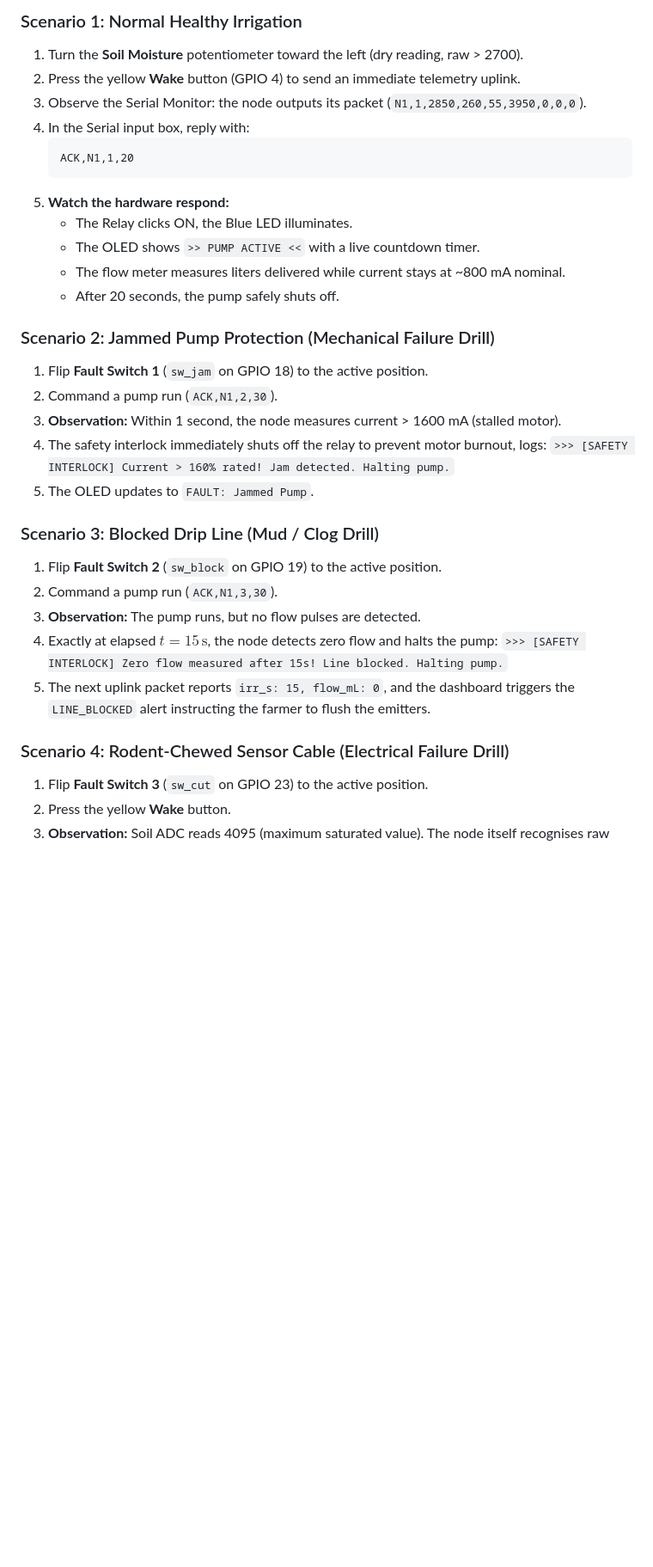
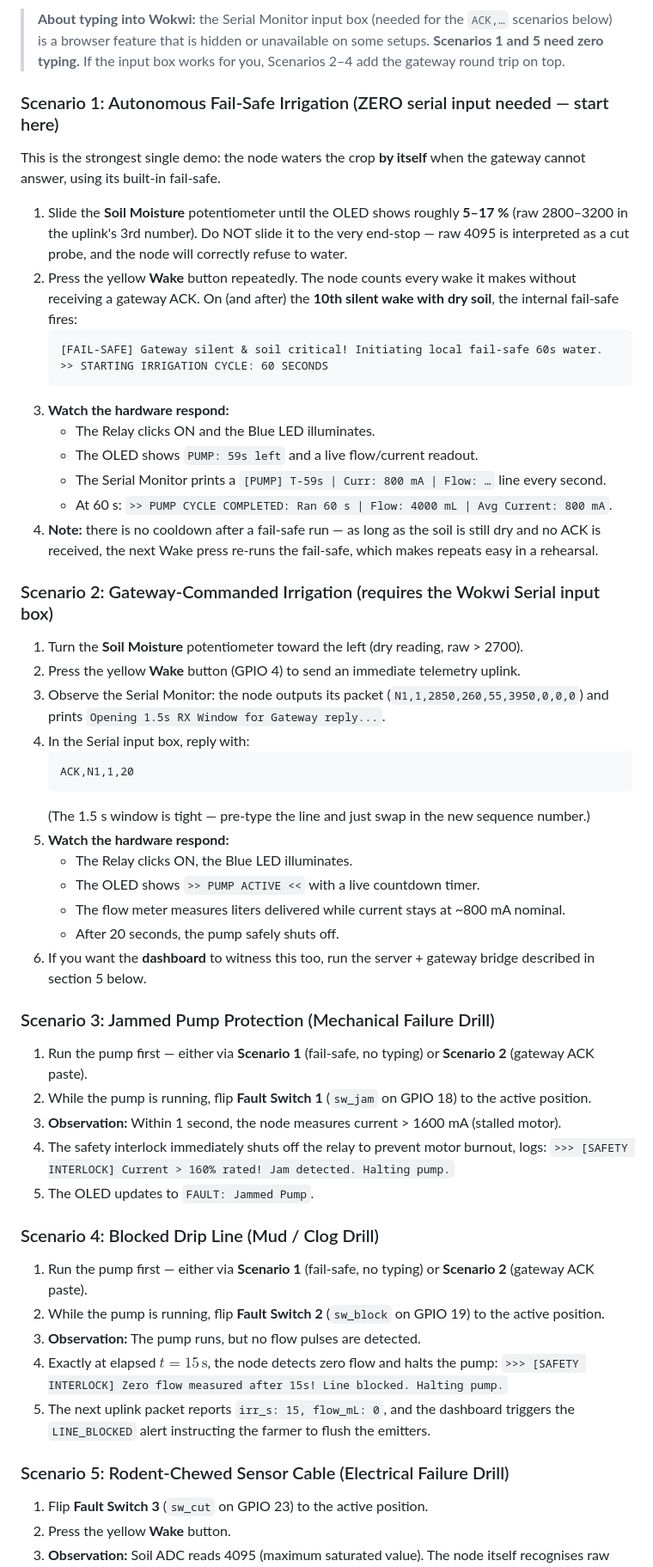
Before and after one commit to zoecyber001/smart-farm-prototype, a Markdown page: farm_ai/wokwi/README.md, the part around one of its changes. Shown at 86% size. Drawn GitHub-style; blank space fills up the shorter version.

````diff
--- a/farm_ai/wokwi/README.md
+++ b/farm_ai/wokwi/README.md
@@ -79,35 +103,54 @@ Here is how to showcase the system's fault-tolerance and agronomic intelligence
 
-### Scenario 1: Normal Healthy Irrigation
+> **About typing into Wokwi:** the Serial Monitor input box (needed for the `ACK,…` scenarios below) is a browser feature that is hidden or unavailable on some setups. **Scenarios 1 and 5 need zero typing.** If the input box works for you, Scenarios 2–4 add the gateway round trip on top.
+
+### Scenario 1: Autonomous Fail-Safe Irrigation (ZERO serial input needed — start here)
+This is the strongest single demo: the node waters the crop **by itself** when the gateway cannot answer, using its built-in fail-safe.
+1. Slide the **Soil Moisture** potentiometer until the OLED shows roughly **5–17 %** (raw 2800–3200 in the uplink's 3rd number). Do NOT slide it to the very end-stop — raw 4095 is interpreted as a cut probe, and the node will correctly refuse to water.
+2. Press the yellow **Wake** button repeatedly. The node counts every wake it makes without receiving a gateway ACK. On (and after) the **10th silent wake with dry soil**, the internal fail-safe fires:
+   ```
+   [FAIL-SAFE] Gateway silent & soil critical! Initiating local fail-safe 60s water.
+   >> STARTING IRRIGATION CYCLE: 60 SECONDS
+   ```
+3. **Watch the hardware respond:**
+   - The Relay clicks ON and the Blue LED illuminates.
+   - The OLED shows `PUMP: 59s left` and a live flow/current readout.
+   - The Serial Monitor prints a `[PUMP] T-59s | Curr: 800 mA | Flow: …` line every second.
+   - At 60 s: `>> PUMP CYCLE COMPLETED: Ran 60 s | Flow: 4000 mL | Avg Current: 800 mA`.
+4. **Note:** there is no cooldown after a fail-safe run — as long as the soil is still dry and no ACK is received, the next Wake press re-runs the fail-safe, which makes repeats easy in a rehearsal.
+
+### Scenario 2: Gateway-Commanded Irrigation (requires the Wokwi Serial input box)
 1. Turn the **Soil Moisture** potentiometer toward the left (dry reading, raw > 2700).
 2. Press the yellow **Wake** button (GPIO 4) to send an immediate telemetry uplink.
-3. Observe the Serial Monitor: the node outputs its packet (`N1,1,2850,260,55,3950,0,0,0`).
+3. Observe the Serial Monitor: the node outputs its packet (`N1,1,2850,260,55,3950,0,0,0`) and prints `Opening 1.5s RX Window for Gateway reply...`.
 4. In the Serial input box, reply with:
    ```
    ACK,N1,1,20
    ```
+   (The 1.5 s window is tight — pre-type the line and just swap in the new sequence number.)
 5. **Watch the hardware respond:**
    - The Relay clicks ON, the Blue LED illuminates.
    - The OLED shows `>> PUMP ACTIVE <<` with a live countdown timer.
    - The flow meter measures liters delivered while current stays at ~800 mA nominal.
    - After 20 seconds, the pump safely shuts off.
+6. If you want the **dashboard** to witness this too, run the server + gateway bridge described in section 5 below.
 
-### Scenario 2: Jammed Pump Protection (Mechanical Failure Drill)
-1. Flip **Fault Switch 1** (`sw_jam` on GPIO 18) to the active position.
-2. Command a pump run (`ACK,N1,2,30`).
+### Scenario 3: Jammed Pump Protection (Mechanical Failure Drill)
+1. Run the pump first — either via **Scenario 1** (fail-safe, no typing) or **Scenario 2** (gateway ACK paste).
+2. While the pump is running, flip **Fault Switch 1** (`sw_jam` on GPIO 18) to the active position.
 3. **Observation:** Within 1 second, the node measures current > 1600 mA (stalled motor).
 4. The safety interlock immediately shuts off the relay to prevent motor burnout, logs:
    `>>> [SAFETY INTERLOCK] Current > 160% rated! Jam detected. Halting pump.`
 5. The OLED updates to `FAULT: Jammed Pump`.
 
-### Scenario 3: Blocked Drip Line (Mud / Clog Drill)
-1. Flip **Fault Switch 2** (`sw_block` on GPIO 19) to the active position.
-2. Command a pump run (`ACK,N1,3,30`).
+### Scenario 4: Blocked Drip Line (Mud / Clog Drill)
+1. Run the pump first — either via **Scenario 1** (fail-safe, no typing) or **Scenario 2** (gateway ACK paste).
+2. While the pump is running, flip **Fault Switch 2** (`sw_block` on GPIO 19) to the active position.
 3. **Observation:** The pump runs, but no flow pulses are detected.
 4. Exactly at elapsed $t = 15\,\text{s}$, the node detects zero flow and halts the pump:
    `>>> [SAFETY INTERLOCK] Zero flow measured after 15s! Line blocked. Halting pump.`
 5. The next uplink packet reports `irr_s: 15, flow_mL: 0`, and the dashboard triggers the `LINE_BLOCKED` alert instructing the farmer to flush the emitters.
 
-### Scenario 4: Rodent-Chewed Sensor Cable (Electrical Failure Drill)
+### Scenario 5: Rodent-Chewed Sensor Cable (Electrical Failure Drill)
 1. Flip **Fault Switch 3** (`sw_cut` on GPIO 23) to the active position.
 2. Press the yellow **Wake** button.
 3. **Observation:** Soil ADC reads 4095 (maximum saturated value). The node itself recognises raw 4095 as invalid (outside its validity window) and shows `SENSOR FAULT` on the OLED.
````
Also changed, not shown: other parts of farm_ai/wokwi/README.md (+43 -14 lines).
